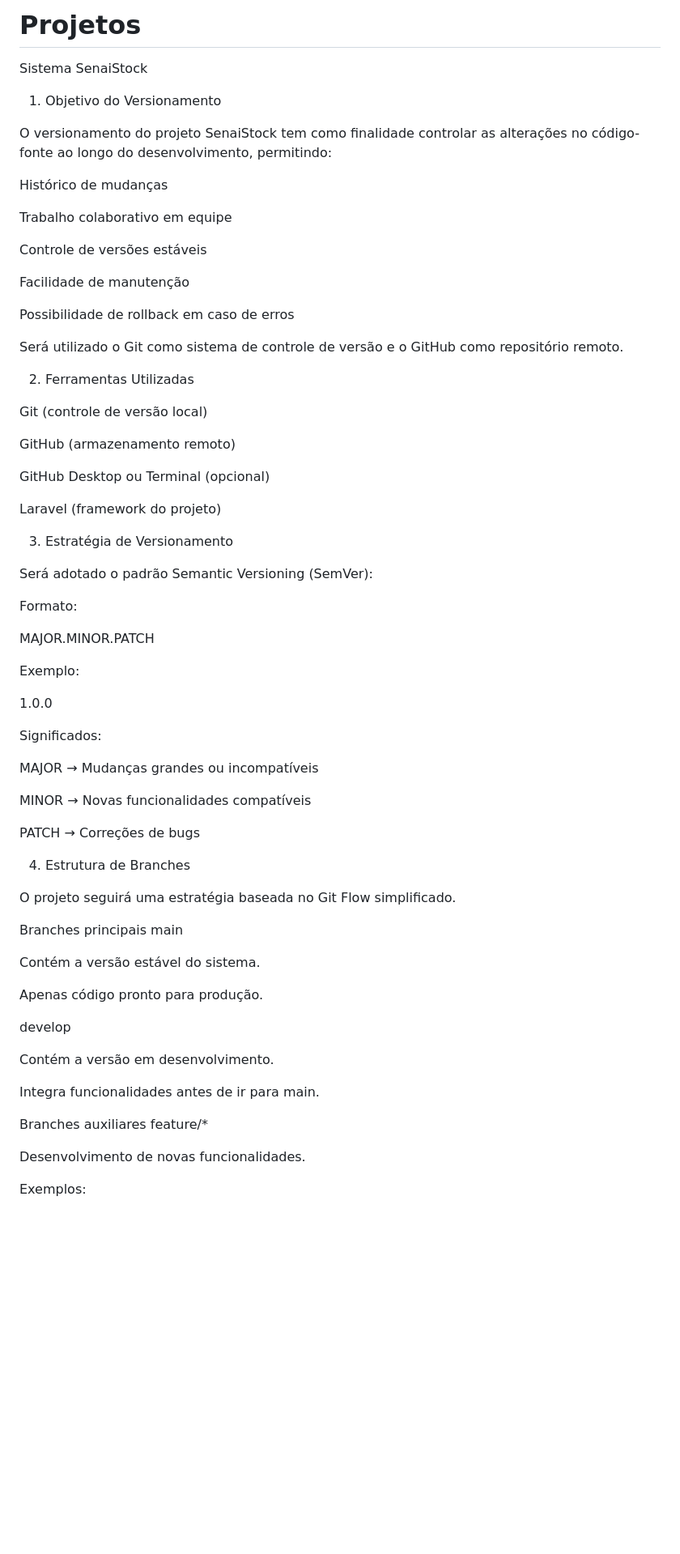
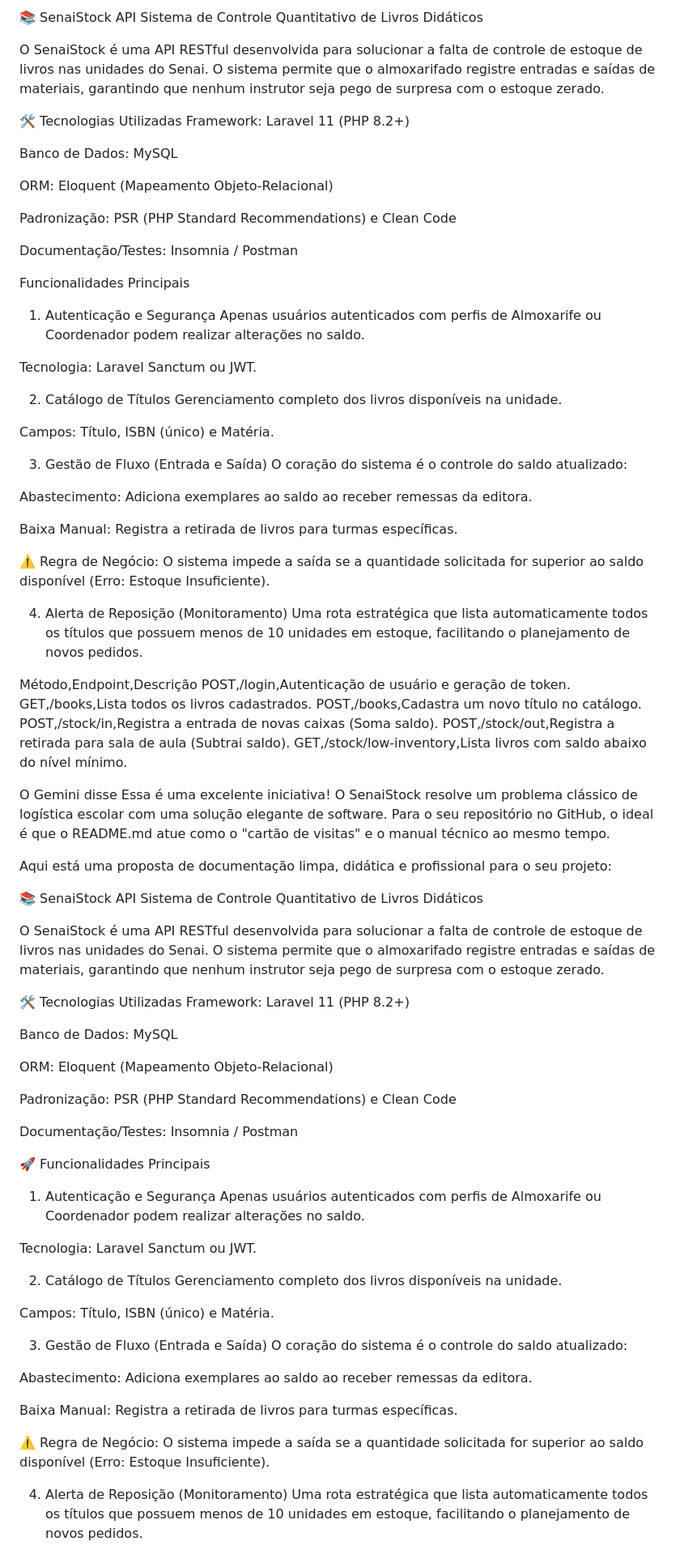
Before and after one commit to arthurm41/Projetos, a Markdown page: README.md, the part around one of its changes. Shown at 81% size. Rendered like a GitHub page; blank space fills up the shorter version.

```diff
--- a/README.md
+++ b/README.md
@@ -1,73 +1,91 @@
-# Projetos
+📚 SenaiStock API
+Sistema de Controle Quantitativo de Livros Didáticos
 
-Sistema SenaiStock
-1. Objetivo do Versionamento
+O SenaiStock é uma API RESTful desenvolvida para solucionar a falta de controle de estoque de livros nas unidades do Senai. O sistema permite que o almoxarifado registre entradas e saídas de materiais, garantindo que nenhum instrutor seja pego de surpresa com o estoque zerado.
 
-O versionamento do projeto SenaiStock tem como finalidade controlar as alterações no código-fonte ao longo do desenvolvimento, permitindo:
+🛠️ Tecnologias Utilizadas
+Framework: Laravel 11 (PHP 8.2+)
 
-Histórico de mudanças
+Banco de Dados: MySQL
 
-Trabalho colaborativo em equipe
+ORM: Eloquent (Mapeamento Objeto-Relacional)
 
-Controle de versões estáveis
+Padronização: PSR (PHP Standard Recommendations) e Clean Code
 
-Facilidade de manutenção
+Documentação/Testes: Insomnia / Postman
 
-Possibilidade de rollback em caso de erros
+Funcionalidades Principais
+1. Autenticação e Segurança
+Apenas usuários autenticados com perfis de Almoxarife ou Coordenador podem realizar alterações no saldo.
 
-Será utilizado o Git como sistema de controle de versão e o GitHub como repositório remoto.
+Tecnologia: Laravel Sanctum ou JWT.
 
-2. Ferramentas Utilizadas
+2. Catálogo de Títulos
+Gerenciamento completo dos livros disponíveis na unidade.
 
-Git (controle de versão local)
+Campos: Título, ISBN (único) e Matéria.
 
-GitHub (armazenamento remoto)
+3. Gestão de Fluxo (Entrada e Saída)
+O coração do sistema é o controle do saldo atualizado:
 
-GitHub Desktop ou Terminal (opcional)
+Abastecimento: Adiciona exemplares ao saldo ao receber remessas da editora.
 
-Laravel (framework do projeto)
+Baixa Manual: Registra a retirada de livros para turmas específicas.
 
-3. Estratégia de Versionamento
+⚠️ Regra de Negócio: O sistema impede a saída se a quantidade solicitada for superior ao saldo disponível (Erro: Estoque Insuficiente).
 
-Será adotado o padrão Semantic Versioning (SemVer):
+4. Alerta de Reposição (Monitoramento)
+Uma rota estratégica que lista automaticamente todos os títulos que possuem menos de 10 unidades em estoque, facilitando o planejamento de novos pedidos.
 
-Formato:
+Método,Endpoint,Descrição
+POST,/login,Autenticação de usuário e geração de token.
+GET,/books,Lista todos os livros cadastrados.
+POST,/books,Cadastra um novo título no catálogo.
+POST,/stock/in,Registra a entrada de novas caixas (Soma saldo).
+POST,/stock/out,Registra a retirada para sala de aula (Subtrai saldo).
+GET,/stock/low-inventory,Lista livros com saldo abaixo do nível mínimo.
 
-MAJOR.MINOR.PATCH
+O Gemini disse
+Essa é uma excelente iniciativa! O SenaiStock resolve um problema clássico de logística escolar com uma solução elegante de software. Para o seu repositório no GitHub, o ideal é que o README.md atue como o "cartão de visitas" e o manual técnico ao mesmo tempo.
 
-Exemplo:
+Aqui está uma proposta de documentação limpa, didática e profissional para o seu projeto:
 
-1.0.0
+📚 SenaiStock API
+Sistema de Controle Quantitativo de Livros Didáticos
 
-Significados:
+O SenaiStock é uma API RESTful desenvolvida para solucionar a falta de controle de estoque de livros nas unidades do Senai. O sistema permite que o almoxarifado registre entradas e saídas de materiais, garantindo que nenhum instrutor seja pego de surpresa com o estoque zerado.
 
-MAJOR → Mudanças grandes ou incompatíveis
+🛠️ Tecnologias Utilizadas
+Framework: Laravel 11 (PHP 8.2+)
 
-MINOR → Novas funcionalidades compatíveis
+Banco de Dados: MySQL
 
-PATCH → Correções de bugs
+ORM: Eloquent (Mapeamento Objeto-Relacional)
 
-4. Estrutura de Branches
+Padronização: PSR (PHP Standard Recommendations) e Clean Code
 
-O projeto seguirá uma estratégia baseada no Git Flow simplificado.
+Documentação/Testes: Insomnia / Postman
 
-Branches principais
-main
+🚀 Funcionalidades Principais
+1. Autenticação e Segurança
+Apenas usuários autenticados com perfis de Almoxarife ou Coordenador podem realizar alterações no saldo.
 
-Contém a versão estável do sistema.
+Tecnologia: Laravel Sanctum ou JWT.
 
-Apenas código pronto para produção.
+2. Catálogo de Títulos
+Gerenciamento completo dos livros disponíveis na unidade.
 
-develop
+Campos: Título, ISBN (único) e Matéria.
 
-Contém a versão em desenvolvimento.
+3. Gestão de Fluxo (Entrada e Saída)
+O coração do sistema é o controle do saldo atualizado:
 
-Integra funcionalidades antes de ir para main.
+Abastecimento: Adiciona exemplares ao saldo ao receber remessas da editora.
 
-Branches auxiliares
-feature/*
+Baixa Manual: Registra a retirada de livros para turmas específicas.
 
-Desenvolvimento de novas funcionalidades.
+⚠️ Regra de Negócio: O sistema impede a saída se a quantidade solicitada for superior ao saldo disponível (Erro: Estoque Insuficiente).
 
-Exemplos:
+4. Alerta de Reposição (Monitoramento)
+Uma rota estratégica que lista automaticamente todos os títulos que possuem menos de 10 unidades em estoque, facilitando o planejamento de novos pedidos.
 
```
Also changed, not shown: other parts of README.md (+29 -193 lines).
